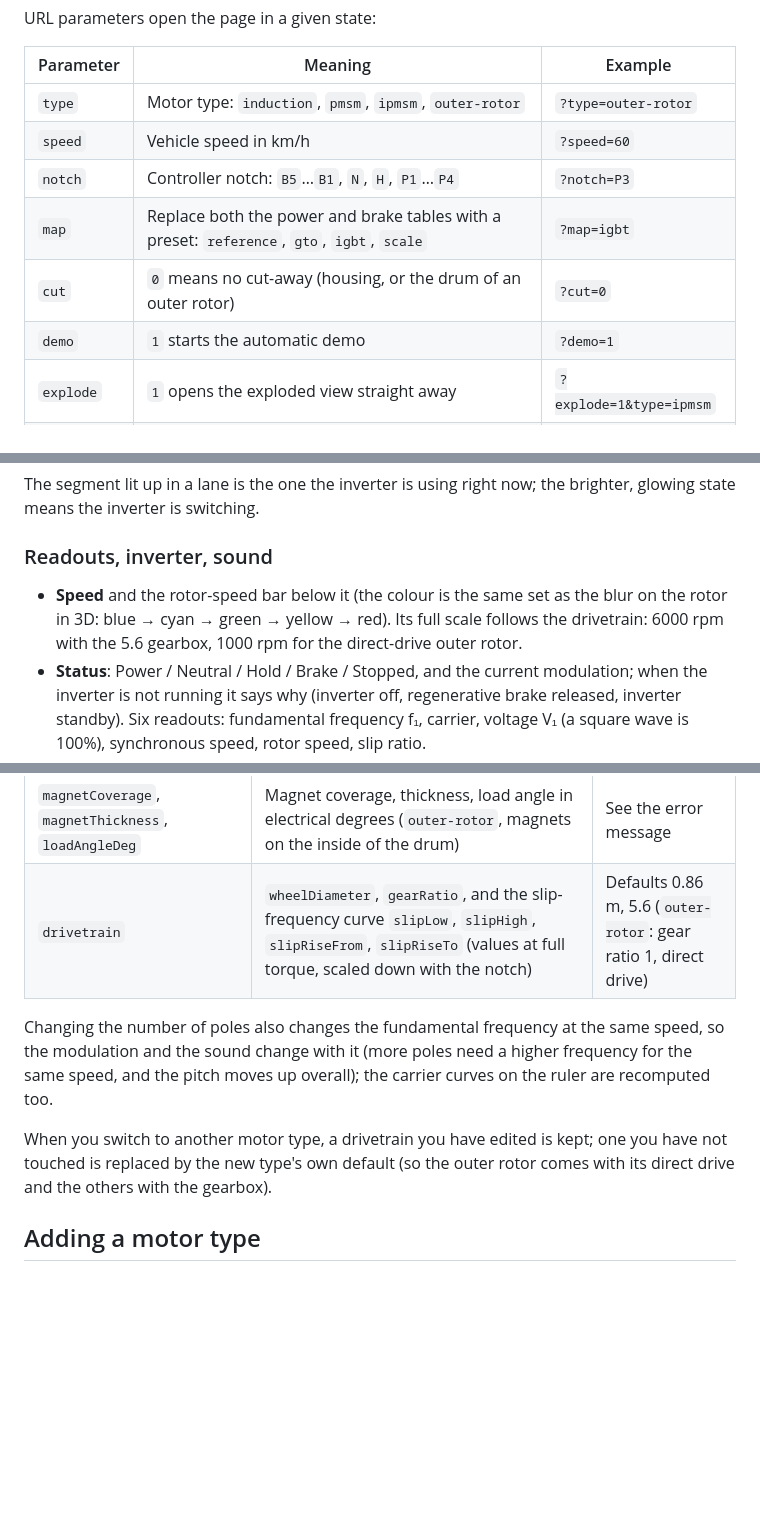
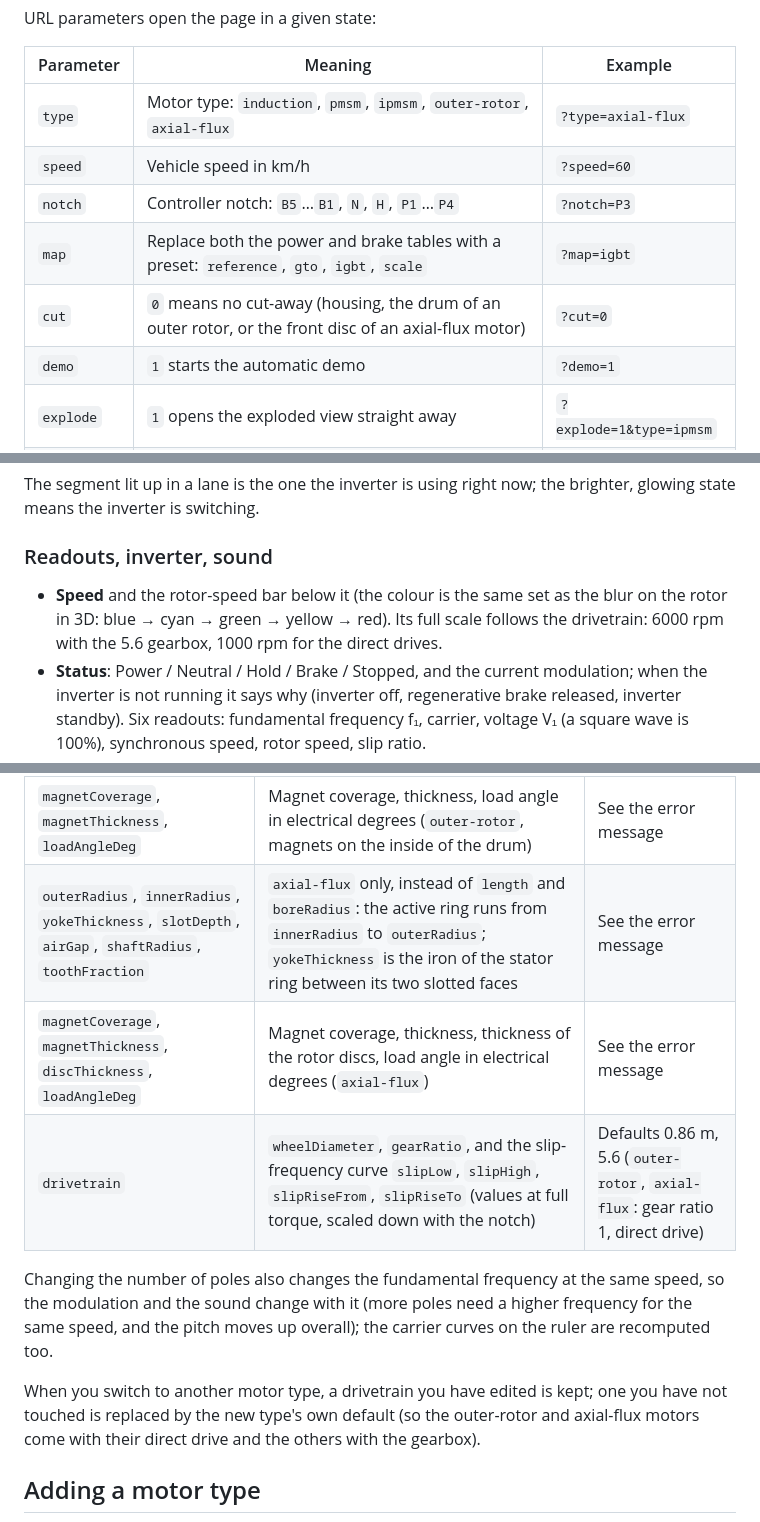
Before and after one commit to JasonXig/vvvf-lab, a Markdown page: web/README.md, 3 parts joined by grey strips. GitHub-like rendering; blank space fills up the shorter version.

```diff
--- a/web/README.md
+++ b/web/README.md
@@ -24,11 +26,11 @@ URL parameters open the page in a given state:
 
 | Parameter | Meaning | Example |
 | --- | --- | --- |
-| `type` | Motor type: `induction`, `pmsm`, `ipmsm`, `outer-rotor` | `?type=outer-rotor` |
+| `type` | Motor type: `induction`, `pmsm`, `ipmsm`, `outer-rotor`, `axial-flux` | `?type=axial-flux` |
 | `speed` | Vehicle speed in km/h | `?speed=60` |
 | `notch` | Controller notch: `B5`…`B1`, `N`, `H`, `P1`…`P4` | `?notch=P3` |
 | `map` | Replace both the power and brake tables with a preset: `reference`, `gto`, `igbt`, `scale` | `?map=igbt` |
-| `cut` | `0` means no cut-away (housing, or the drum of an outer rotor) | `?cut=0` |
+| `cut` | `0` means no cut-away (housing, the drum of an outer rotor, or the front disc of an axial-flux motor) | `?cut=0` |
 | `demo` | `1` starts the automatic demo | `?demo=1` |
 | `explode` | `1` opens the exploded view straight away | `?explode=1&type=ipmsm` |
 | `coach` | `0` hides the first-run tips | `?coach=0` |
@@ -105,7 +107,7 @@ The segment lit up in a lane is the one the inverter is using right now; the bri
 
 ### Readouts, inverter, sound
 
-- **Speed** and the rotor-speed bar below it (the colour is the same set as the blur on the rotor in 3D: blue → cyan → green → yellow → red). Its full scale follows the drivetrain: 6000 rpm with the 5.6 gearbox, 1000 rpm for the direct-drive outer rotor.
+- **Speed** and the rotor-speed bar below it (the colour is the same set as the blur on the rotor in 3D: blue → cyan → green → yellow → red). Its full scale follows the drivetrain: 6000 rpm with the 5.6 gearbox, 1000 rpm for the direct drives.
 - **Status**: Power / Neutral / Hold / Brake / Stopped, and the current modulation; when the inverter is not running it says why (inverter off, regenerative brake released, inverter standby). Six readouts: fundamental frequency f₁, carrier, voltage V₁ (a square wave is 100%), synchronous speed, rotor speed, slip ratio.
 - **Inverter lamp**: off means no tractive effort and no regenerative braking: power and hold can only coast, and braking is mechanical only (no sound, and the field disappears too). Regenerative braking is released below 1 Hz of fundamental frequency and handed over to mechanical braking.
 - **Speaker** and volume bar affect only the sound, not the train. `M` mutes.
@@ -194,11 +199,13 @@ The "Motor definition" in the Motor drawer can be edited directly; press "Apply"
 | `magnetWidth`, `magnetThickness`, `vAngleDeg`, `loadAngleDeg` | Magnet width, thickness, V angle, load angle in electrical degrees (`ipmsm`) | See the error message |
 | `outerRadius`, `statorRadius`, `statorInnerRadius`, `shaftRadius` | `outer-rotor` only, instead of `boreRadius`: outer radius of the drum, stator outer radius (tooth tips), stator inner radius (where it sits on the support), radius of the fixed spindle. From the axis outwards: spindle < support < stator < air gap < magnets < drum | See the error message |
 | `magnetCoverage`, `magnetThickness`, `loadAngleDeg` | Magnet coverage, thickness, load angle in electrical degrees (`outer-rotor`, magnets on the inside of the drum) | See the error message |
-| `drivetrain` | `wheelDiameter`, `gearRatio`, and the slip-frequency curve `slipLow`, `slipHigh`, `slipRiseFrom`, `slipRiseTo` (values at full torque, scaled down with the notch) | Defaults 0.86 m, 5.6 (`outer-rotor`: gear ratio 1, direct drive) |
+| `outerRadius`, `innerRadius`, `yokeThickness`, `slotDepth`, `airGap`, `shaftRadius`, `toothFraction` | `axial-flux` only, instead of `length` and `boreRadius`: the active ring runs from `innerRadius` to `outerRadius`; `yokeThickness` is the iron of the stator ring between its two slotted faces | See the error message |
+| `magnetCoverage`, `magnetThickness`, `discThickness`, `loadAngleDeg` | Magnet coverage, thickness, thickness of the rotor discs, load angle in electrical degrees (`axial-flux`) | See the error message |
+| `drivetrain` | `wheelDiameter`, `gearRatio`, and the slip-frequency curve `slipLow`, `slipHigh`, `slipRiseFrom`, `slipRiseTo` (values at full torque, scaled down with the notch) | Defaults 0.86 m, 5.6 (`outer-rotor`, `axial-flux`: gear ratio 1, direct drive) |
 
 Changing the number of poles also changes the fundamental frequency at the same speed, so the modulation and the sound change with it (more poles need a higher frequency for the same speed, and the pitch moves up overall); the carrier curves on the ruler are recomputed too.
 
-When you switch to another motor type, a drivetrain you have edited is kept; one you have not touched is replaced by the new type's own default (so the outer rotor comes with its direct drive and the others with the gearbox).
+When you switch to another motor type, a drivetrain you have edited is kept; one you have not touched is replaced by the new type's own default (so the outer-rotor and axial-flux motors come with their direct drive and the others with the gearbox).
 
 ## Adding a motor type
 
```
Also changed, not shown: other parts of web/README.md (+10 -4 lines), README.md (+2 -2 lines), docs/web_desk_axial_flux.png (added), docs/web_explode_axial_flux.png (added), 6 other files.
